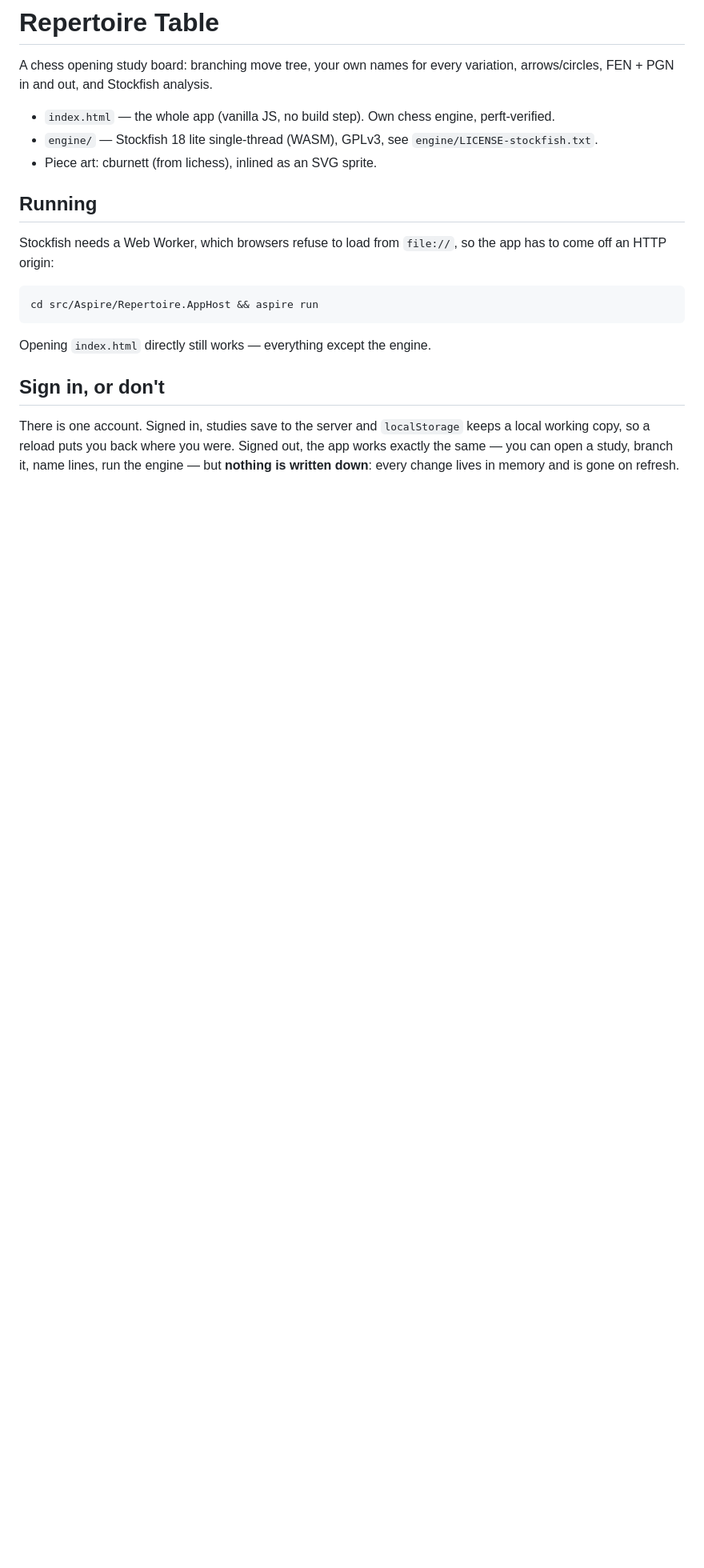
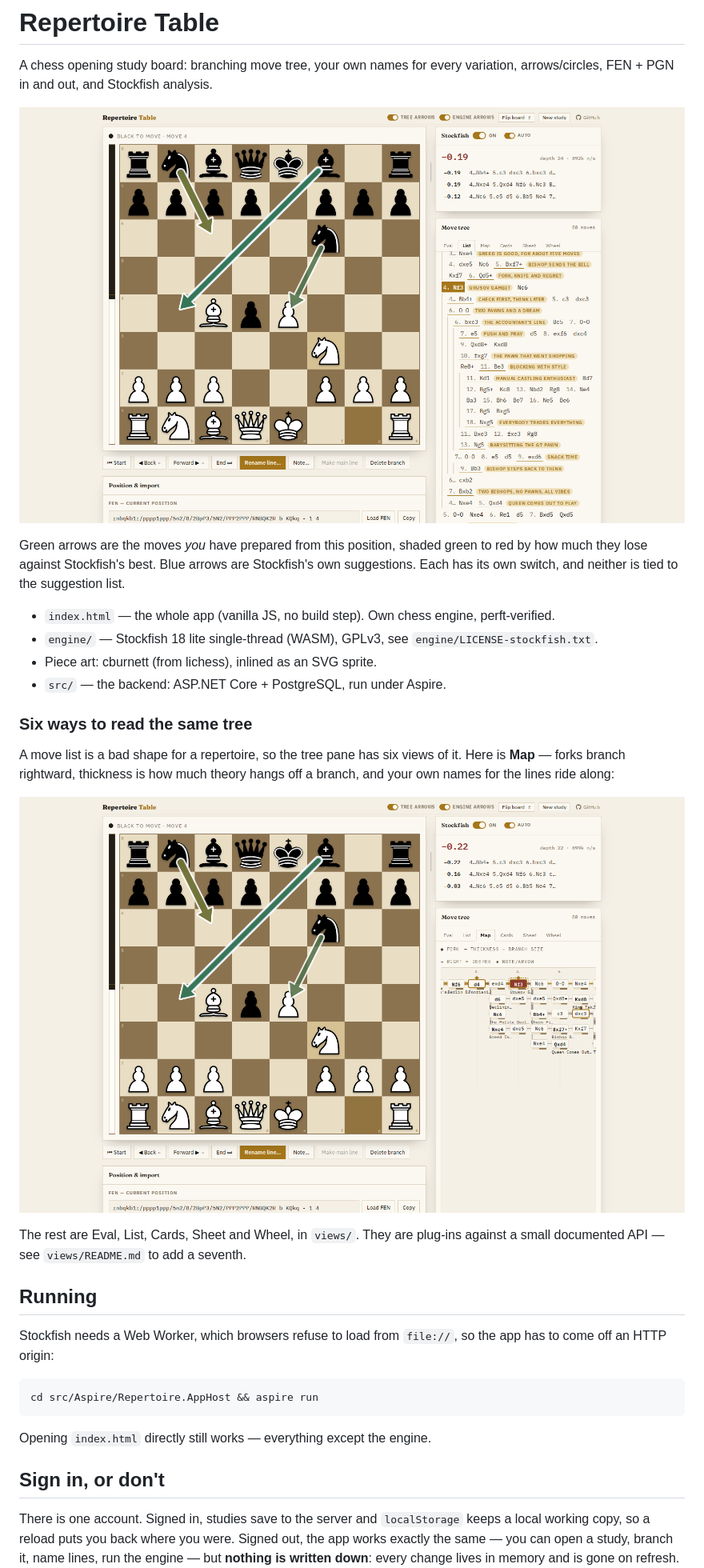
Before and after one commit to erkantaylan/chess-learn, a Markdown page: README.md, the part around the change printed below. Shown: that part at 80% size. Rendered like a GitHub page; pictures changed too: docs/screenshots/board.png (added), docs/screenshots/map.png (added); blank space fills up the shorter version.

```diff
--- a/README.md
+++ b/README.md
@@ -3,9 +3,27 @@
 A chess opening study board: branching move tree, your own names for every variation,
 arrows/circles, FEN + PGN in and out, and Stockfish analysis.
 
+![The board, the move tree and Stockfish](docs/screenshots/board.png)
+
+Green arrows are the moves *you* have prepared from this position, shaded green to
+red by how much they lose against Stockfish's best. Blue arrows are Stockfish's own
+suggestions. Each has its own switch, and neither is tied to the suggestion list.
+
 - `index.html` — the whole app (vanilla JS, no build step). Own chess engine, perft-verified.
 - `engine/` — Stockfish 18 lite single-thread (WASM), GPLv3, see `engine/LICENSE-stockfish.txt`.
 - Piece art: cburnett (from lichess), inlined as an SVG sprite.
+- `src/` — the backend: ASP.NET Core + PostgreSQL, run under Aspire.
+
+### Six ways to read the same tree
+
+A move list is a bad shape for a repertoire, so the tree pane has six views of it.
+Here is **Map** — forks branch rightward, thickness is how much theory hangs off a
+branch, and your own names for the lines ride along:
+
+![The Map view of the move tree](docs/screenshots/map.png)
+
+The rest are Eval, List, Cards, Sheet and Wheel, in `views/`. They are plug-ins
+against a small documented API — see `views/README.md` to add a seventh.
 
 ## Running
 
```
Also changed, not shown: other parts of README.md (+8 -0 lines), docs/screenshots/aspire.png (added), docs/screenshots/login.png (added), 1 other file.
